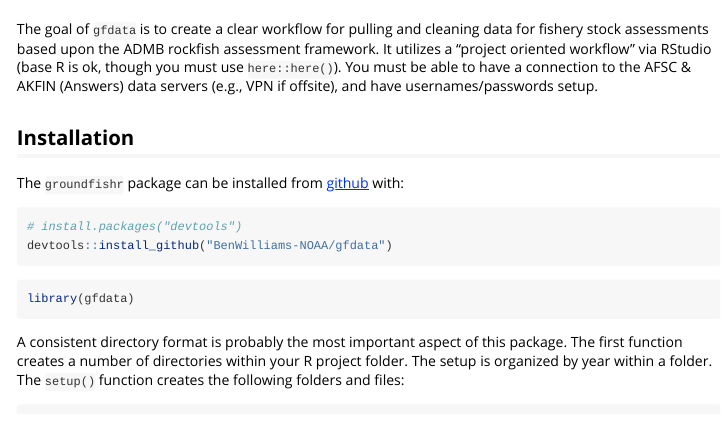
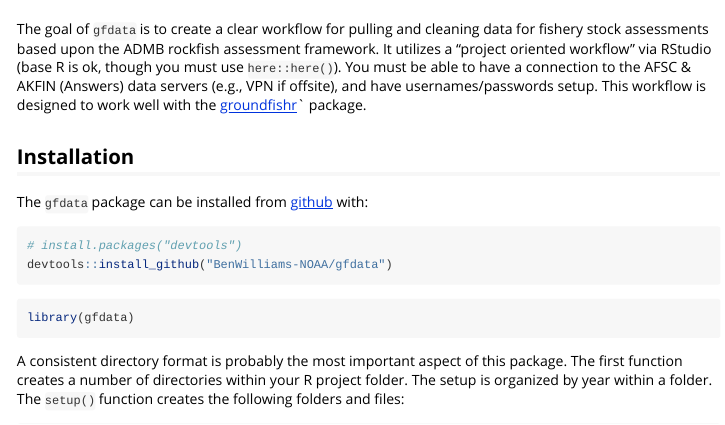
Before and after one commit to BenWilliams-NOAA/gfdata, an R Markdown document (vignettes/setup.Rmd): the page in a window 1100 px wide, from 60 px down. Rendered offline with R 4.5, knitr and Pandoc, with nearby package versions.

Commit message:
clean text

````diff
--- a/vignettes/setup.Rmd
+++ b/vignettes/setup.Rmd
@@ -18,9 +18,10 @@ knitr::opts_chunk$set(
 The goal of `gfdata` is to create a clear workflow for pulling and cleaning data for fishery stock assessments based upon the ADMB rockfish assessment framework.
 It utilizes a "project oriented workflow" via RStudio (base R is ok, though you must use `here::here()`).
 You must be able to have a connection to the AFSC & AKFIN (Answers) data servers (e.g., VPN if offsite), and have usernames/passwords setup.
+This workflow is designed to work well with the [groundfishr](https://github.com/BenWilliams-NOAA/groundfishr)` package.
 
 ## Installation
-The `groundfishr` package can be installed from [github](https://github.com/BenWilliams-NOAA/gfdata) with:
+The `gfdata` package can be installed from [github](https://github.com/BenWilliams-NOAA/gfdata) with:
 ```{r}
 # install.packages("devtools")
 devtools::install_github("BenWilliams-NOAA/gfdata")
````
